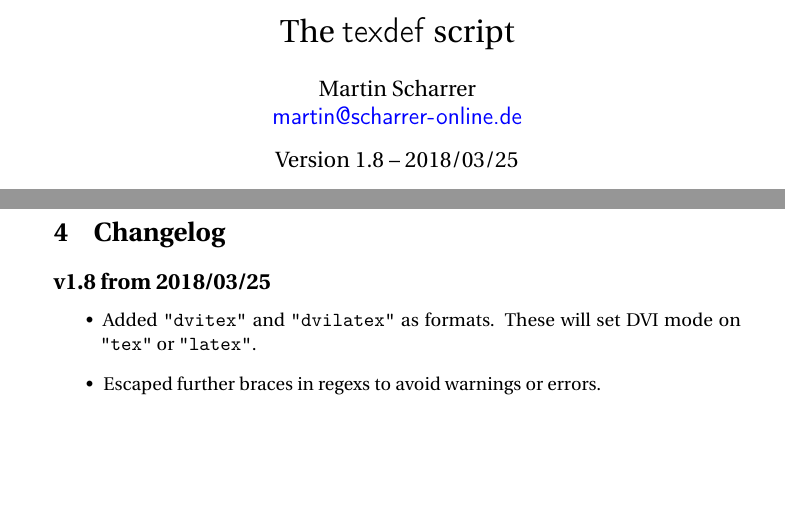
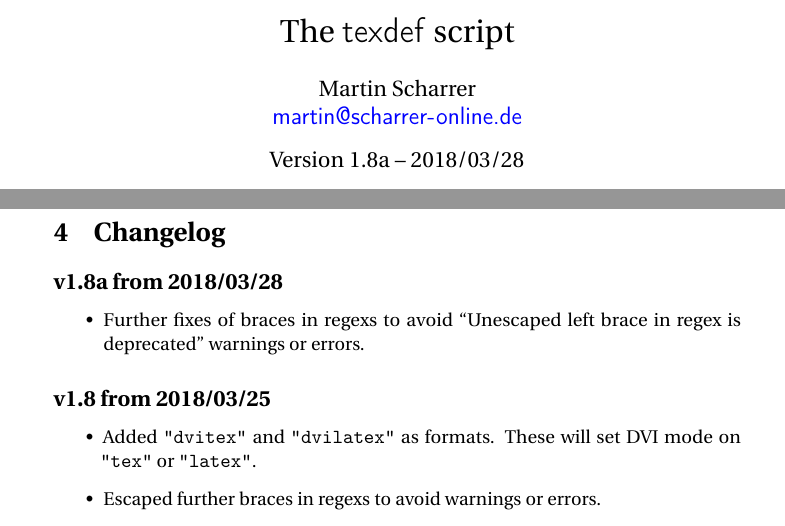
Before and after one commit to MartinScharrer/texdef, a LaTeX document (texdef.tex): two parts of pages 1 and 6 of 7, joined at a grey line, cut so that both start at the same text, the shorter picture padded with empty space. Compiled offline with pdfLaTeX.

Commit message:
Set version to v1.8a. Date to 2019/03/28. Updated Changelog.

```diff
--- a/texdef.tex
+++ b/texdef.tex
@@ -5,7 +5,7 @@
 \author{Martin Scharrer}
 \email{martin@scharrer-online.de}
 \repository{https://bitbucket.org/martin_scharrer/texdef}
-\date{Version 1.8 -- 2018/03/25}
+\date{Version 1.8a -- 2018/03/28}
 
 \makeatletter
 \DeclareRobustCommand{\LATeX}{%
@@ -201,6 +201,10 @@ latexdef -l -p xspace
 
 \section{Changelog}
 
+\subsection*{v1.8a from 2018/03/28}
+\begin{itemize}
+ \item Further fixes of braces in regexs to avoid ``Unescaped left brace in regex is deprecated'' warnings or errors.
+\end{itemize}
 
 \subsection*{v1.8 from 2018/03/25}
 \begin{itemize}
```
Also changed, not shown: 3 other files.
